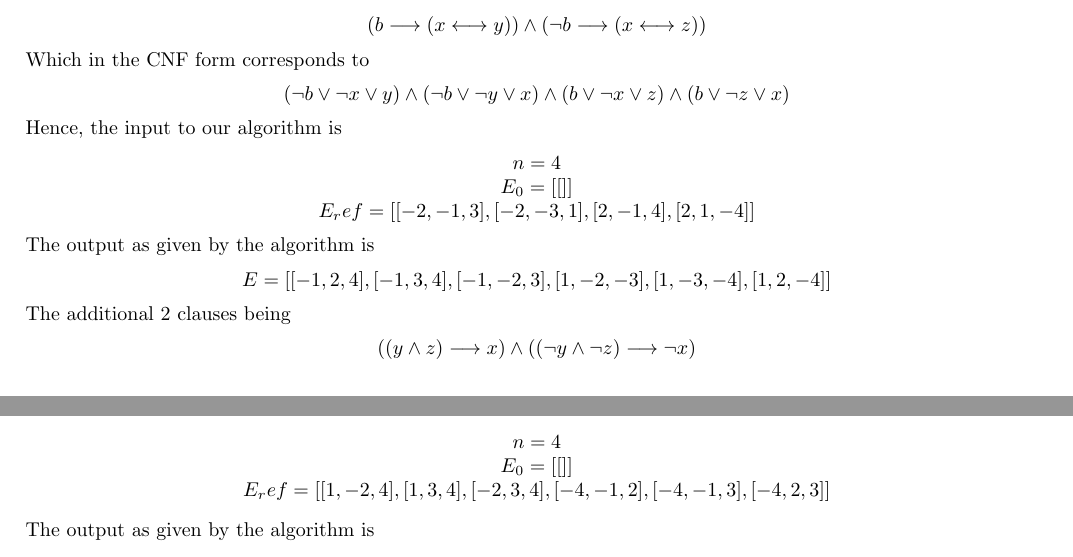
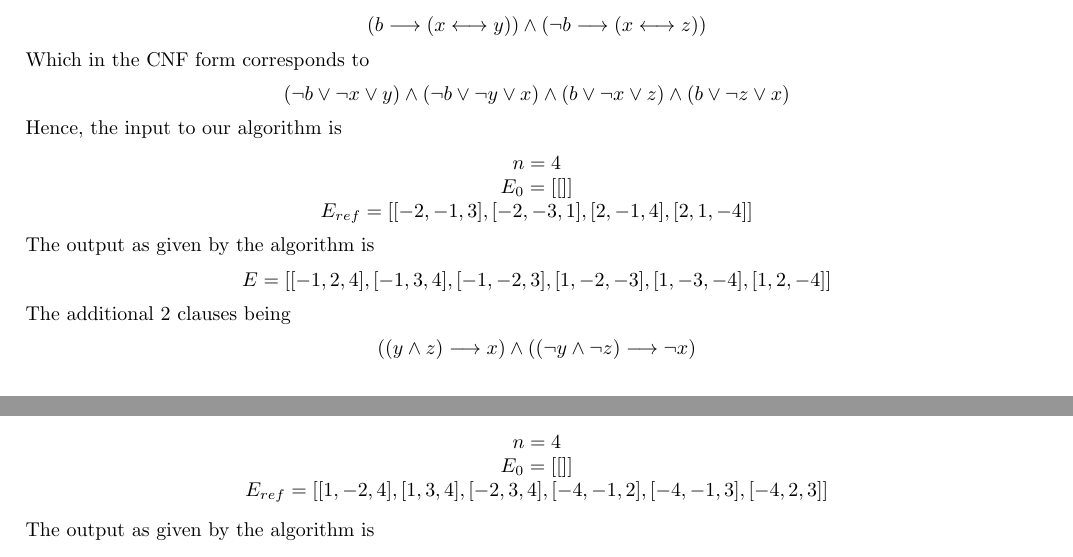
Before and after one commit to Arunothia/codingground, a LaTeX paper (PCE/Report/report.tex): two parts of pages 2 and 3 of 3, joined at a grey line, cut so that both start at the same text. Compiled offline with pdfLaTeX.

Commit message:
Typo Fixed

```diff
--- a/PCE/Report/report.tex
+++ b/PCE/Report/report.tex
@@ -86,7 +86,7 @@ Hence, the input to our algorithm is
 \begin{center}
 $n = 4$\\
 $E_0 = [[]]$ \\
-$E_ref = [[-2,-1,3],[-2,-3,1],[2,-1,4],[2,1,-4]]$
+$E_{ref} = [[-2,-1,3],[-2,-3,1],[2,-1,4],[2,1,-4]]$
 \end{center}
 The output as given by the algorithm is
 \begin{center}
@@ -113,7 +113,7 @@ Hence, the input to our algorithm is
 \begin{center}
 $n = 4$\\
 $E_0 = [[]]$ \\
-$E_ref = [[1,-2,4],[1,3,4],[-2,3,4],[-4,-1,2],[-4,-1,3],[-4,2,3]]$
+$E_{ref} = [[1,-2,4],[1,3,4],[-2,3,4],[-4,-1,2],[-4,-1,3],[-4,2,3]]$
 \end{center}
 The output as given by the algorithm is
 \begin{center}
```
Also changed, not shown: PCE/Report/report.pdf.
